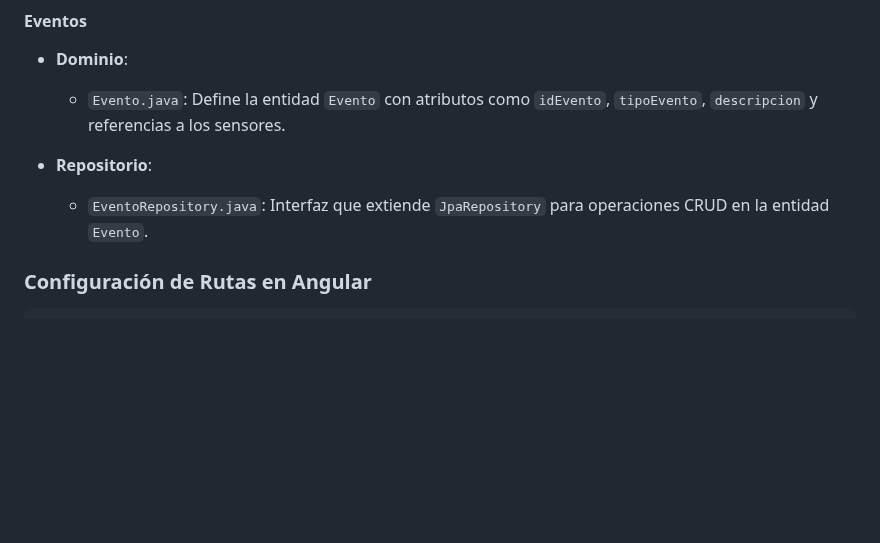
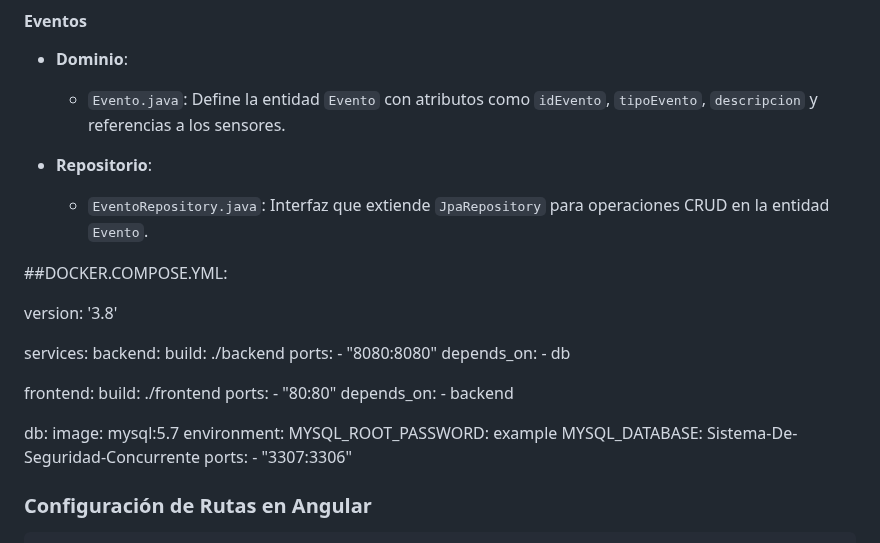
Before and after one commit to MarckosBilbo/Programacion-Concurrente-Sistema-DeSeguridad-Concurrente-develop-master, a Markdown page: README.md, the part around the change. GitHub-like rendering; blank space fills up the shorter version.

````diff
--- a/README.md
+++ b/README.md
@@ -82,6 +82,35 @@ Controlador REST que expone un endpoint para generar eventos aleatorios de senso
 - **Repositorio**:
   - `EventoRepository.java`: Interfaz que extiende `JpaRepository` para operaciones CRUD en la entidad `Evento`.
 
+
+##DOCKER.COMPOSE.YML:
+
+version: '3.8'
+
+services:
+  backend:
+    build: ./backend
+    ports:
+      - "8080:8080"
+    depends_on:
+      - db
+
+  frontend:
+    build: ./frontend
+    ports:
+      - "80:80"
+    depends_on:
+      - backend
+
+  db:
+    image: mysql:5.7
+    environment:
+      MYSQL_ROOT_PASSWORD: example
+      MYSQL_DATABASE: Sistema-De-Seguridad-Concurrente
+    ports:
+      - "3307:3306"
+
+
 ### Configuración de Rutas en Angular
 
 ```typescript
````
